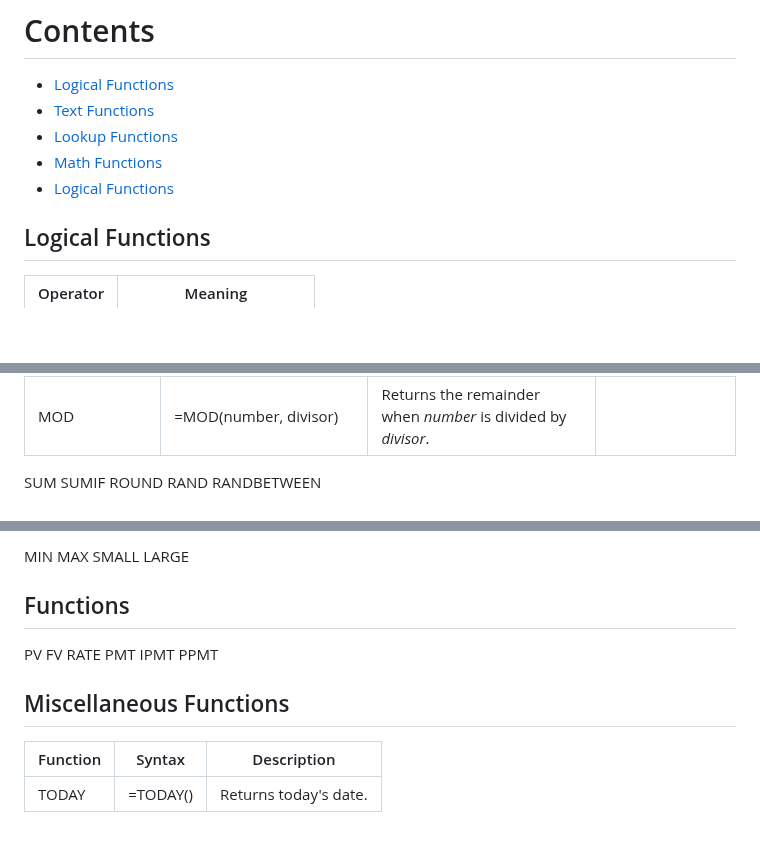
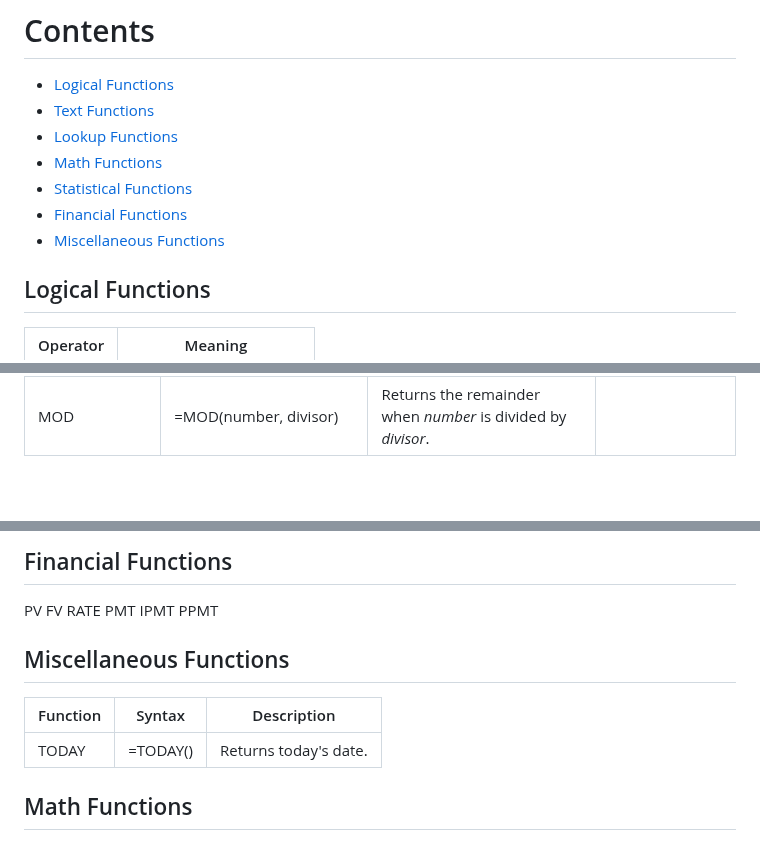
Before and after one commit to Madeline-Ong/Madeline-Ong.github.io, a Markdown page: My Learning/Excel/Functions.md, 3 parts joined by grey strips. GitHub-like rendering; blank space fills up the shorter version.

```diff
--- a/My Learning/Excel/Functions.md
+++ b/My Learning/Excel/Functions.md
@@ -8,7 +8,9 @@ Do note that the params in **bold** are compulsory for the functions below. If n
 - [Text Functions](#text)
 - [Lookup Functions](#lookup)
 - [Math Functions](#math)
-- [Logical Functions](#logical)
+- [Statistical Functions](#stat)
+- [Financial Functions](#financial)
+- [Miscellaneous Functions](#misc)
 
 <a name="logical"></a>
 ## Logical Functions
@@ -222,10 +225,5 @@ If there is a value AB in the first row/column, with a lookup value of "A", the
     <td></td>
   </tr>
 </table>
-SUM
-SUMIF
-ROUND
-RAND
-RANDBETWEEN
 
 
@@ -238,11 +343,6 @@ COUNTBLANK
 
-MIN
-MAX
-SMALL
-LARGE
-
-<a name="history"></a>
-## Functions
+<a name="financial"></a>
+## Financial Functions
 PV
 FV
 RATE
@@ -255,3 +355,6 @@ PPMT
 | Function | Syntax | Description |
 | - | - | - |
 | TODAY | =TODAY() | Returns today's date. |
+
+<a name="math"></a>
+## Math Functions
```
Also changed, not shown: other parts of My Learning/Excel/Functions.md (+114 -6 lines).
